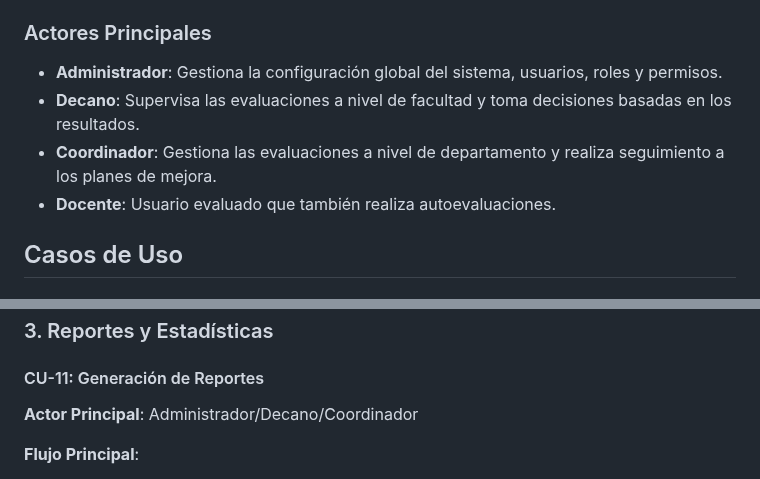
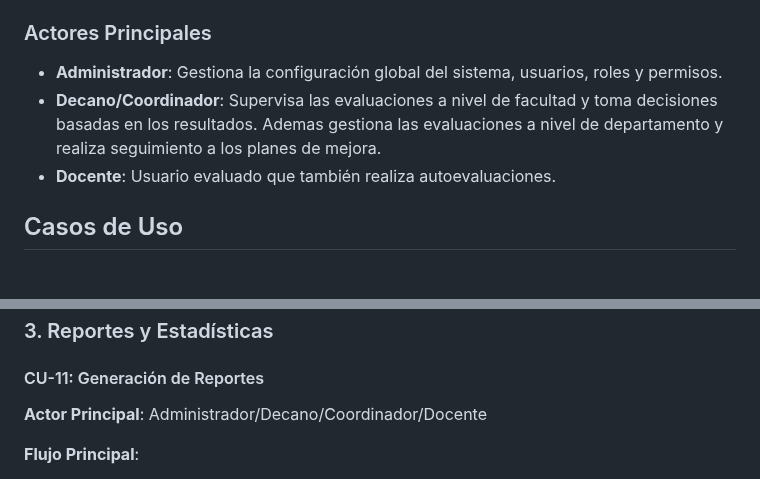
Before and after one commit to SLarkZ01/Proyecto_Evaluacion_Docente, a Markdown page: Documentacion/casos_uso_historias_usuario.md, 2 parts joined by grey strips. Rendered like a GitHub page.

Commit message:
Mejoras en los casos de uso con coherencia

```diff
--- a/Documentacion/casos_uso_historias_usuario.md
+++ b/Documentacion/casos_uso_historias_usuario.md
@@ -14,8 +14,7 @@ Este documento presenta los casos de uso e historias de usuario para el Sistema
 
 ### Actores Principales
 - **Administrador**: Gestiona la configuración global del sistema, usuarios, roles y permisos.
-- **Decano**: Supervisa las evaluaciones a nivel de facultad y toma decisiones basadas en los resultados.
-- **Coordinador**: Gestiona las evaluaciones a nivel de departamento y realiza seguimiento a los planes de mejora.
+- **Decano/Coordinador**: Supervisa las evaluaciones a nivel de facultad y toma decisiones basadas en los resultados. Ademas gestiona las evaluaciones a nivel de departamento y realiza seguimiento a los planes de mejora.
 - **Docente**: Usuario evaluado que también realiza autoevaluaciones.
 
 ## Casos de Uso
@@ -87,7 +86,7 @@ Este documento presenta los casos de uso e historias de usuario para el Sistema
 ### 3. Reportes y Estadísticas
 
 #### CU-11: Generación de Reportes
-**Actor Principal**: Administrador/Decano/Coordinador
+**Actor Principal**: Administrador/Decano/Coordinador/Docente
 
 **Flujo Principal**:
 1. El usuario accede al módulo de reportes.
```
